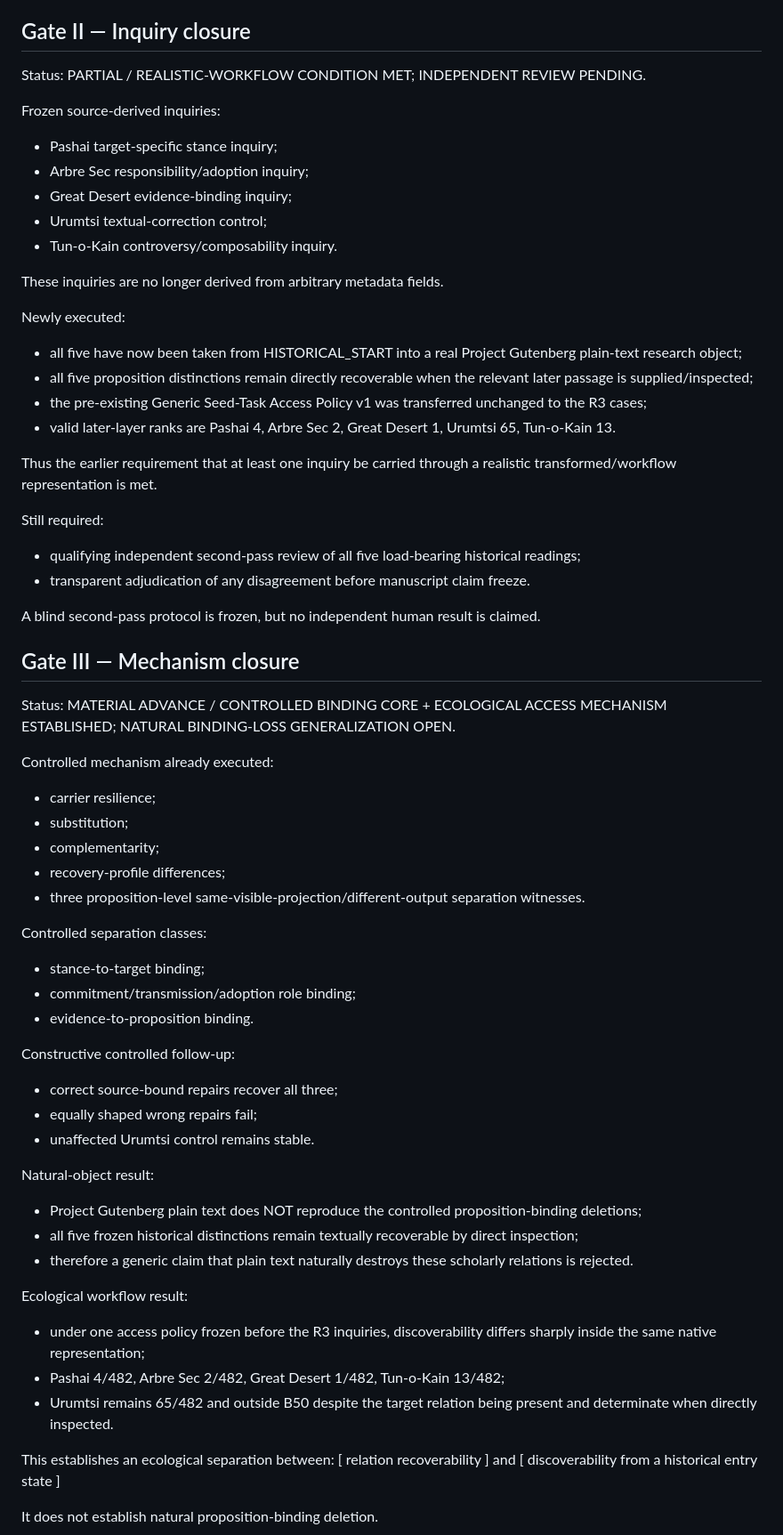
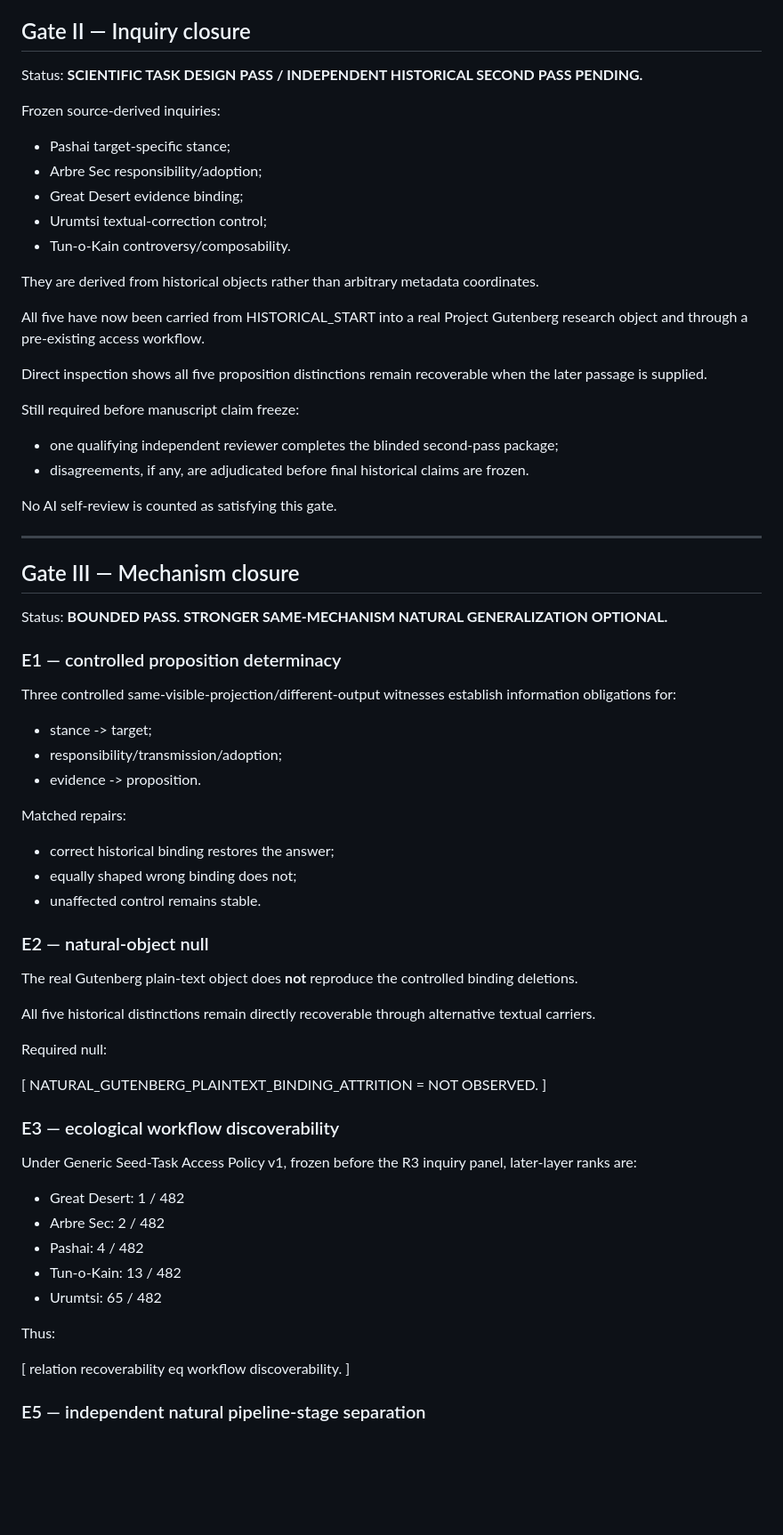
Before and after one commit to MKLEE222/claim-relative-representation, a Markdown page: experiments/deepening_v1/MOTHER_PROBLEM_CLOSURE_STATUS_v1.md, the part around one of its changes. Shown at 89% size. GitHub-like rendering; blank space fills up the shorter version.

Commit message:
Reframe closure into mechanism and prevalence tracks after Faust X3E

```diff
--- a/experiments/deepening_v1/MOTHER_PROBLEM_CLOSURE_STATUS_v1.md
+++ b/experiments/deepening_v1/MOTHER_PROBLEM_CLOSURE_STATUS_v1.md
@@ -37,70 +78,75 @@ No replacement whole-book denominator is currently authorized; v3 explicitly lea
 
 ## Gate II — Inquiry closure
 
-Status: PARTIAL / REALISTIC-WORKFLOW CONDITION MET; INDEPENDENT REVIEW PENDING.
+Status: **SCIENTIFIC TASK DESIGN PASS / INDEPENDENT HISTORICAL SECOND PASS PENDING.**
 
 Frozen source-derived inquiries:
-- Pashai target-specific stance inquiry;
-- Arbre Sec responsibility/adoption inquiry;
-- Great Desert evidence-binding inquiry;
+
+- Pashai target-specific stance;
+- Arbre Sec responsibility/adoption;
+- Great Desert evidence binding;
 - Urumtsi textual-correction control;
-- Tun-o-Kain controversy/composability inquiry.
+- Tun-o-Kain controversy/composability.
 
-These inquiries are no longer derived from arbitrary metadata fields.
+They are derived from historical objects rather than arbitrary metadata coordinates.
 
-Newly executed:
-- all five have now been taken from HISTORICAL_START into a real Project Gutenberg plain-text research object;
-- all five proposition distinctions remain directly recoverable when the relevant later passage is supplied/inspected;
-- the pre-existing Generic Seed-Task Access Policy v1 was transferred unchanged to the R3 cases;
-- valid later-layer ranks are Pashai 4, Arbre Sec 2, Great Desert 1, Urumtsi 65, Tun-o-Kain 13.
+All five have now been carried from HISTORICAL_START into a real Project Gutenberg research object and through a pre-existing access workflow.
 
-Thus the earlier requirement that at least one inquiry be carried through a realistic transformed/workflow representation is met.
+Direct inspection shows all five proposition distinctions remain recoverable when the later passage is supplied.
 
-Still required:
-- qualifying independent second-pass review of all five load-bearing historical readings;
-- transparent adjudication of any disagreement before manuscript claim freeze.
+Still required before manuscript claim freeze:
+- one qualifying independent reviewer completes the blinded second-pass package;
+- disagreements, if any, are adjudicated before final historical claims are frozen.
 
-A blind second-pass protocol is frozen, but no independent human result is claimed.
+No AI self-review is counted as satisfying this gate.
+
+---
 
 ## Gate III — Mechanism closure
 
-Status: MATERIAL ADVANCE / CONTROLLED BINDING CORE + ECOLOGICAL ACCESS MECHANISM ESTABLISHED; NATURAL BINDING-LOSS GENERALIZATION OPEN.
+Status: **BOUNDED PASS. STRONGER SAME-MECHANISM NATURAL GENERALIZATION OPTIONAL.**
 
-Controlled mechanism already executed:
-- carrier resilience;
-- substitution;
-- complementarity;
-- recovery-profile differences;
-- three proposition-level same-visible-projection/different-output separation witnesses.
+### E1 — controlled proposition determinacy
 
-Controlled separation classes:
-- stance-to-target binding;
-- commitment/transmission/adoption role binding;
-- evidence-to-proposition binding.
+Three controlled same-visible-projection/different-output witnesses establish information obligations for:
 
-Constructive controlled follow-up:
-- correct source-bound repairs recover all three;
-- equally shaped wrong repairs fail;
-- unaffected Urumtsi control remains stable.
+- stance -> target;
+- responsibility/transmission/adoption;
+- evidence -> proposition.
 
-Natural-object result:
-- Project Gutenberg plain text does NOT reproduce the controlled proposition-binding deletions;
-- all five frozen historical distinctions remain textually recoverable by direct inspection;
-- therefore a generic claim that plain text naturally destroys these scholarly relations is rejected.
+Matched repairs:
+- correct historical binding restores the answer;
+- equally shaped wrong binding does not;
+- unaffected control remains stable.
 
-Ecological workflow result:
-- under one access policy frozen before the R3 inquiries, discoverability differs sharply inside the same native representation;
-- Pashai 4/482, Arbre Sec 2/482, Great Desert 1/482, Tun-o-Kain 13/482;
-- Urumtsi remains 65/482 and outside B50 despite the target relation being present and determinate when directly inspected.
+### E2 — natural-object null
 
-This establishes an ecological separation between:
+The real Gutenberg plain-text object does **not** reproduce the controlled binding deletions.
+
+All five historical distinctions remain directly recoverable through alternative textual carriers.
+
+Required null:
+
+[
+NATURAL_GUTENBERG_PLAINTEXT_BINDING_ATTRITION = NOT OBSERVED.
+]
+
+### E3 — ecological workflow discoverability
+
+Under Generic Seed-Task Access Policy v1, frozen before the R3 inquiry panel, later-layer ranks are:
+
+- Great Desert: 1 / 482
+- Arbre Sec: 2 / 482
+- Pashai: 4 / 482
+- Tun-o-Kain: 13 / 482
+- Urumtsi: 65 / 482
+
+Thus:
+
 [
 relation recoverability
-]
-and
-[
-discoverability from a historical entry state
+eq workflow discoverability.
 ]
 
-It does not establish natural proposition-binding deletion.
+### E5 — independent natural pipeline-stage separation
 
```
Also changed, not shown: other parts of experiments/deepening_v1/MOTHER_PROBLEM_CLOSURE_STATUS_v1.md (+188 -65 lines).
